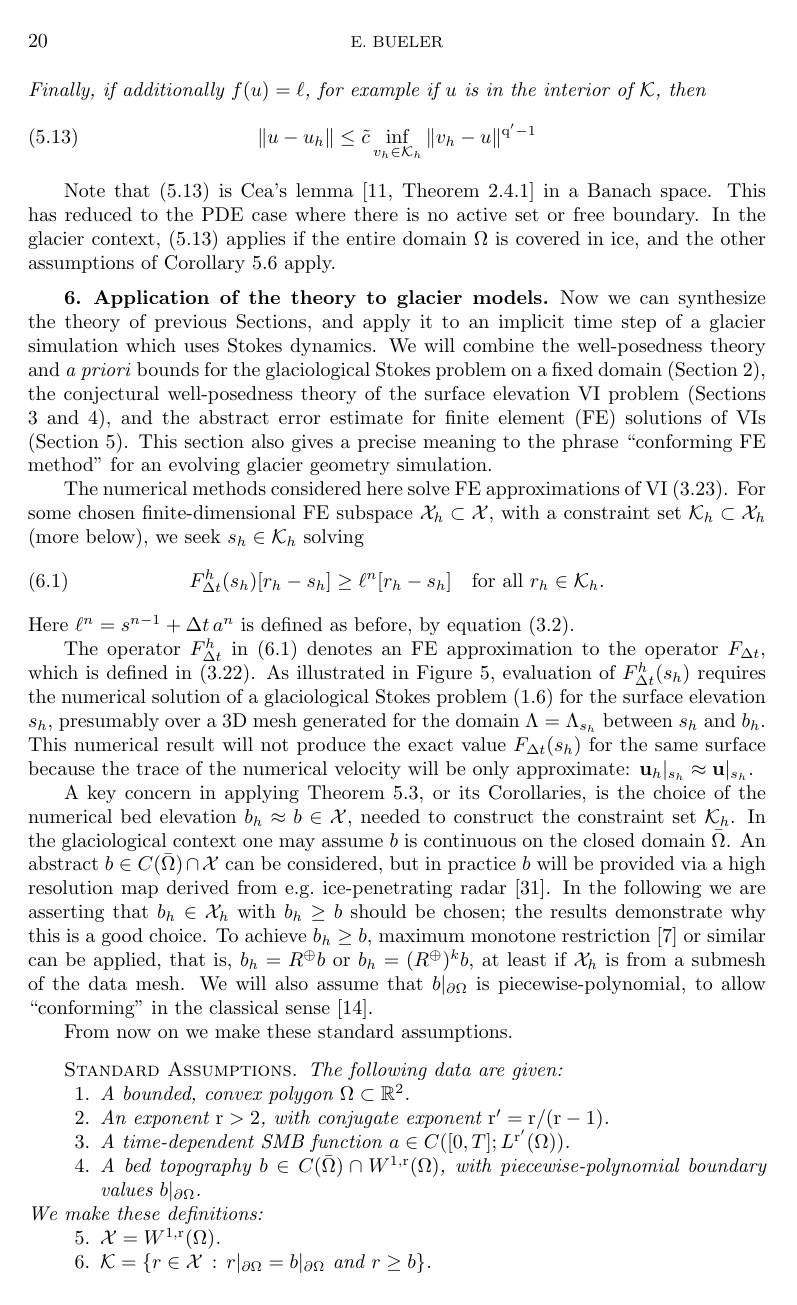
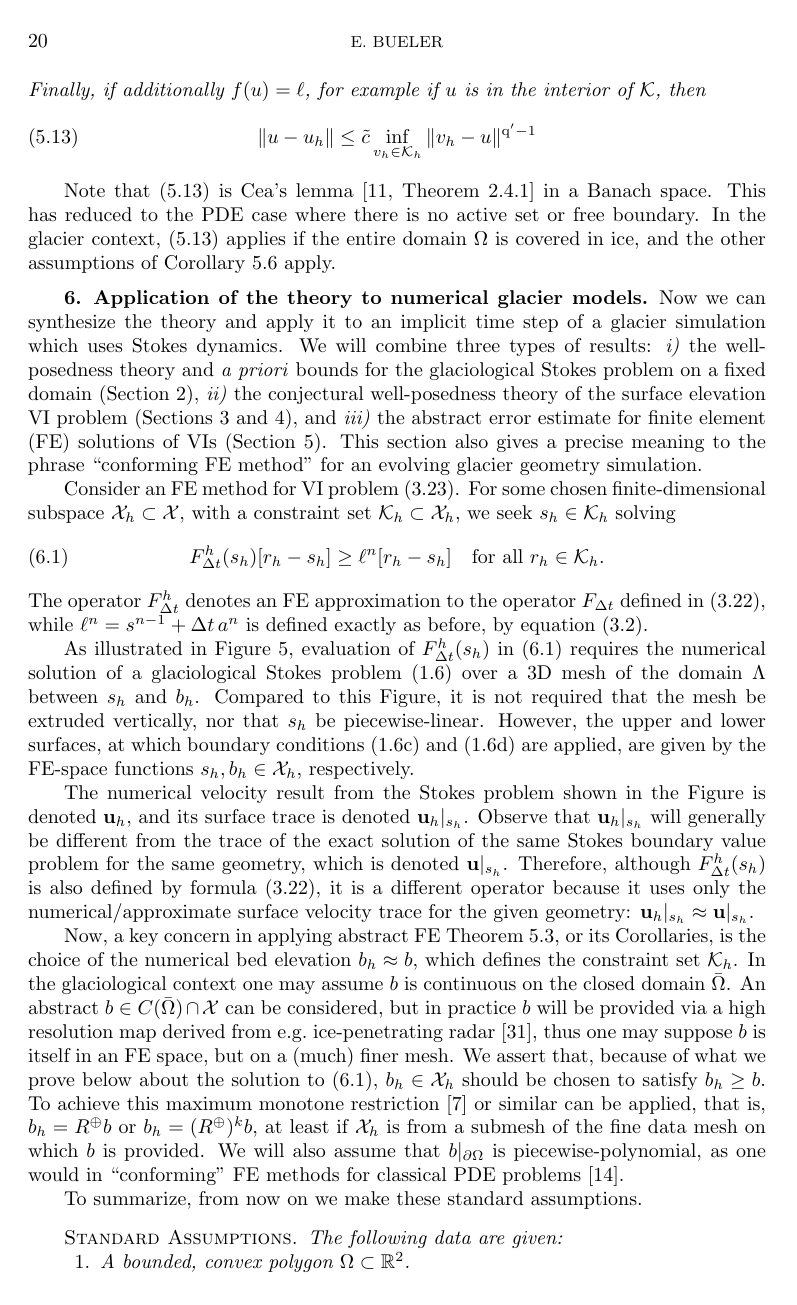
Before and after one commit to bueler/glacier-fe-estimate, a LaTeX paper (paper/estimate.tex): page 20 of 24. Compiled offline with pdfLaTeX.

Commit message:
edits on recent text (section 6)

```diff
--- a/paper/estimate.tex
+++ b/paper/estimate.tex
@@ -735,17 +735,17 @@ Finally, if additionally $f(u)=\ell$, for example if $u$ is in the interior of $
 Note that \eqref{eq:abstractestimate:subset:Cea} is Cea's lemma \cite[Theorem 2.4.1]{Ciarlet2002} in a Banach space.  This has reduced to the PDE case where there is no active set or free boundary.  In the glacier context, \eqref{eq:abstractestimate:subset:Cea} applies if the entire domain $\Omega$ is covered in ice, and the other assumptions of Corollary \ref{cor:abstractestimate:various} apply.
 
 
-\section{Application of the theory to glacier models} \label{sec:application}
+\section{Application of the theory to numerical glacier models} \label{sec:application}
 
-Now we can synthesize the theory of previous Sections, and apply it to an implicit time step of a glacier simulation which uses Stokes dynamics.  We will combine the well-posedness theory and \emph{a priori} bounds for the glaciological Stokes problem on a fixed domain (Section \ref{sec:stokes}), the conjectural well-posedness theory of the surface elevation VI problem (Sections \ref{sec:model} and \ref{sec:theory}), and the abstract error estimate for finite element (FE) solutions of VIs (Section \ref{sec:abstractestimate}).  This section also gives a precise meaning to the phrase ``conforming FE method'' for an evolving glacier geometry simulation.
+Now we can synthesize the theory and apply it to an implicit time step of a glacier simulation which uses Stokes dynamics.  We will combine three types of results: \emph{i)} the well-posedness theory and \emph{a priori} bounds for the glaciological Stokes problem on a fixed domain (Section \ref{sec:stokes}), \emph{ii)} the conjectural well-posedness theory of the surface elevation VI problem (Sections \ref{sec:model} and \ref{sec:theory}), and \emph{iii)} the abstract error estimate for finite element (FE) solutions of VIs (Section \ref{sec:abstractestimate}).  This section also gives a precise meaning to the phrase ``conforming FE method'' for an evolving glacier geometry simulation.
 
-The numerical methods considered here solve FE approximations of VI \eqref{eq:be:vi}.  For some chosen finite-dimensional FE subspace $\cX_h\subset \cX$, with a constraint set $\cK_h\subset \cX_h$ (more below), we seek $s_h\in\cK_h$ solving
+Consider an FE method for VI problem \eqref{eq:be:vi}.  For some chosen finite-dimensional subspace $\cX_h\subset \cX$, with a constraint set $\cK_h\subset \cX_h$, we seek $s_h\in\cK_h$ solving
 \begin{equation}
 F^h_{\Delta t}(s_h)[r_h-s_h] \ge \ell^n[r_h-s_h] \quad \text{for all } r_h \in \cK_h. \label{eq:fe:be:vi}
 \end{equation}
-Here $\ell^n = s^{n-1} + \Delta t\,a^n$ is defined as before, by equation \eqref{eq:be:source}.
+The operator $F^h_{\Delta t}$ denotes an FE approximation to the operator $F_{\Delta t}$ defined in \eqref{eq:be:Fdefine}, while $\ell^n = s^{n-1} + \Delta t\,a^n$ is defined exactly as before, by equation \eqref{eq:be:source}.
 
-The operator $F^h_{\Delta t}$ in \eqref{eq:fe:be:vi} denotes an FE approximation to the operator $F_{\Delta t}$, which is defined in \eqref{eq:be:Fdefine}.  As illustrated in Figure \ref{fig:fe:operatorvisualization}, evaluation of $F^h_{\Delta t}(s_h)$ requires the numerical solution of a glaciological Stokes problem \eqref{eq:stokes} for the surface elevation $s_h$, presumably over a 3D mesh generated for the domain $\Lambda=\Lambda_{s_h}$ between $s_h$ and $b_h$.  This numerical result will not produce the exact value $F_{\Delta t}(s_h)$ for the same surface because the trace of the numerical velocity will be only approximate: $\bu_h|_{s_h} \approx \bu|_{s_h}$.
+As illustrated in Figure \ref{fig:fe:operatorvisualization}, evaluation of $F^h_{\Delta t}(s_h)$ in \eqref{eq:fe:be:vi} requires the numerical solution of a glaciological Stokes problem \eqref{eq:stokes} over a 3D mesh of the domain $\Lambda$ between $s_h$ and $b_h$.  Compared to this Figure, it is not required that the mesh be extruded vertically, nor that $s_h$ be piecewise-linear.  However, the upper and lower surfaces, at which boundary conditions \eqref{eq:stokes:stressfreesurface} and \eqref{eq:stokes:noslide} are applied, are given by the FE-space functions $s_h,b_h\in\cX_h$, respectively.
 
 \begin{figure}[ht]
 \begin{center}
@@ -755,9 +755,11 @@ The operator $F^h_{\Delta t}$ in \eqref{eq:fe:be:vi} denotes an FE approximation
 \label{fig:fe:operatorvisualization}
 \end{figure}
 
-A key concern in applying Theorem \ref{thm:abstractestimate}, or its Corollaries, is the choice of the numerical bed elevation $b_h \approx b\in\cX$, needed to construct the constraint set $\cK_h$.  In the glaciological context one may assume $b$ is continuous on the closed domain $\bar\Omega$.  An abstract $b\in C(\bar\Omega) \cap \cX$ can be considered, but in practice $b$ will be provided via a high resolution map derived from e.g.~ice-penetrating radar \cite{Morlighemetal2017}.  In the following we are asserting that $b_h \in \cX_h$ with $b_h\ge b$ should be chosen; the results demonstrate why this is a good choice.  To achieve $b_h\ge b$, maximum monotone restriction \cite{BuelerFarrell2024} or similar can be applied, that is, $b_h = R^\oplus b$ or $b_h = (R^\oplus)^k b$, at least if $\cX_h$ is from a submesh of the data mesh.  We will also assume that $b|_{\partial\Omega}$ is piecewise-polynomial, to allow ``conforming'' in the classical sense \cite{Elmanetal2014}.
+The numerical velocity result from the Stokes problem shown in the Figure is denoted $\bu_h$, and its surface trace is denoted $\bu_h|_{s_h}$.  Observe that $\bu_h|_{s_h}$ will generally be different from the trace of the exact solution of the same Stokes boundary value problem for the same geometry, which is denoted $\bu|_{s_h}$.  Therefore, although $F^h_{\Delta t}(s_h)$ is also defined by formula \eqref{eq:be:Fdefine}, it is a different operator because it uses only the numerical/approximate surface velocity trace for the given geometry: $\bu_h|_{s_h} \approx \bu|_{s_h}$.
 
-From now on we make these standard assumptions.
+Now, a key concern in applying abstract FE Theorem \ref{thm:abstractestimate}, or its Corollaries, is the choice of the numerical bed elevation $b_h \approx b$, which defines the constraint set $\cK_h$.  In the glaciological context one may assume $b$ is continuous on the closed domain $\bar\Omega$.  An abstract $b\in C(\bar\Omega) \cap \cX$ can be considered, but in practice $b$ will be provided via a high resolution map derived from e.g.~ice-penetrating radar \cite{Morlighemetal2017}, thus one may suppose $b$ is itself in an FE space, but on a (much) finer mesh.  We assert that, because of what we prove below about the solution to \eqref{eq:fe:be:vi}, $b_h \in \cX_h$ should be chosen to satisfy $b_h\ge b$.  To achieve this maximum monotone restriction \cite{BuelerFarrell2024} or similar can be applied, that is, $b_h = R^\oplus b$ or $b_h = (R^\oplus)^k b$, at least if $\cX_h$ is from a submesh of the fine data mesh on which $b$ is provided.  We will also assume that $b|_{\partial\Omega}$ is piecewise-polynomial, as one would in ``conforming'' FE methods for classical PDE problems \cite{Elmanetal2014}.
+
+To summarize, from now on we make these standard assumptions.
 
 \smallskip
 \begin{assumptions}
@@ -766,11 +768,10 @@ The following data are given:
 \item A bounded, convex polygon $\Omega\subset\RR^2$.
 \item An exponent $\rr > 2$, with conjugate exponent $\rr' = \rr/(\rr-1)$. \label{item:rr}
 \item A time-dependent SMB function $a\in C([0,T]; L^{\rr'}(\Omega))$.
-\item A bed topography $b \in C(\bar\Omega) \cap W^{1,\rr}(\Omega)$, with piecewise-polynomial boundary values $b|_{\partial\Omega}$.
+\item A bed topography function $b \in C(\bar\Omega) \cap W^{1,\rr}(\Omega)$, with piecewise-polynomial boundary values $b|_{\partial\Omega}$.
 \end{enumerate}
 We make these definitions:
 \begin{enumerate}
 \setcounter{enumi}{4}
 \item $\cX = W^{1,\rr}(\Omega)$.
 \item $\cK = \{r\in\cX\,:\,r|_{\partial \Omega} = b|_{\partial \Omega} \text{ and } r \ge b\}$.
-\item $\cX_h \subset \cX$ is a finite-dimensional, conforming FE space, from a mesh over $\bar\Omega$ such that the boundary values $b|_{\partial\Omega}$ are exactly represented.
```
Also changed, not shown: paper/estimate.tex (17 more changed lines), 1 other file.
